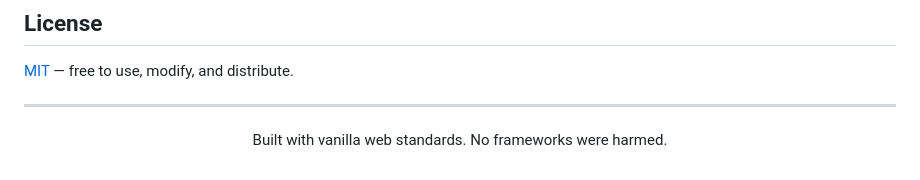
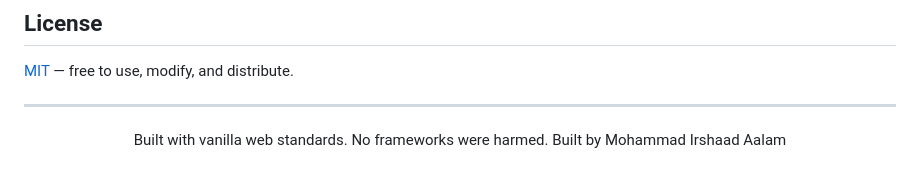
Before and after one commit to ir-shaad0812/Birthday-Animation, a Markdown page: README.md, the part around the change. GitHub-like rendering.

Commit message:
Add project README with structure, features, and design docs

```diff
--- a/README.md
+++ b/README.md
@@ -147,4 +147,4 @@ Each frame is not cleared — instead a near-opaque dark fill is composited with
 
 ---
 
-<p align="center">Built with vanilla web standards. No frameworks were harmed.</p>
+<p align="center">Built with vanilla web standards. No frameworks were harmed. Built by Mohammad Irshaad Aalam</p>
```
